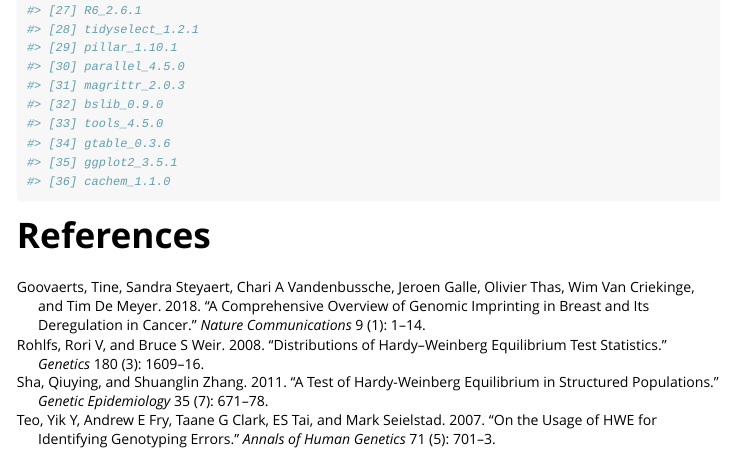
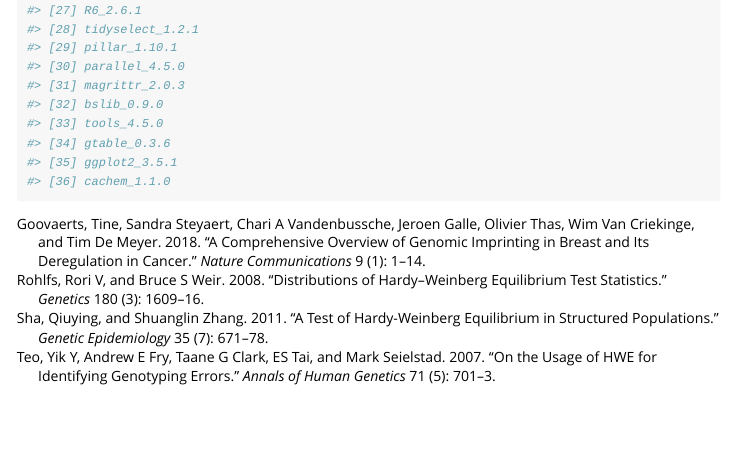
Before and after one commit to Biobix/maelstRom, an R Markdown document (vignettes/MAGE_expanded_tutorial.Rmd): the page in a window 1100 px wide, from 1670 px down. Rendered offline with R 4.5, knitr and Pandoc, with nearby package versions; some code elsewhere in the file could not run offline; long lines of code are wrapped.

Commit message:
Site feedback

````diff
--- a/vignettes/MAGE_expanded_tutorial.Rmd
+++ b/vignettes/MAGE_expanded_tutorial.Rmd
@@ -698,5 +698,3 @@ gridExtra::grid.arrange(HistCTRL, HistCASE, ncol=2)
 ```{r}
 sessionInfo()
 ```
-
-# References
````
Also changed, not shown: vignettes/MAGE_tutorial.Rmd (+0 -2 lines).
